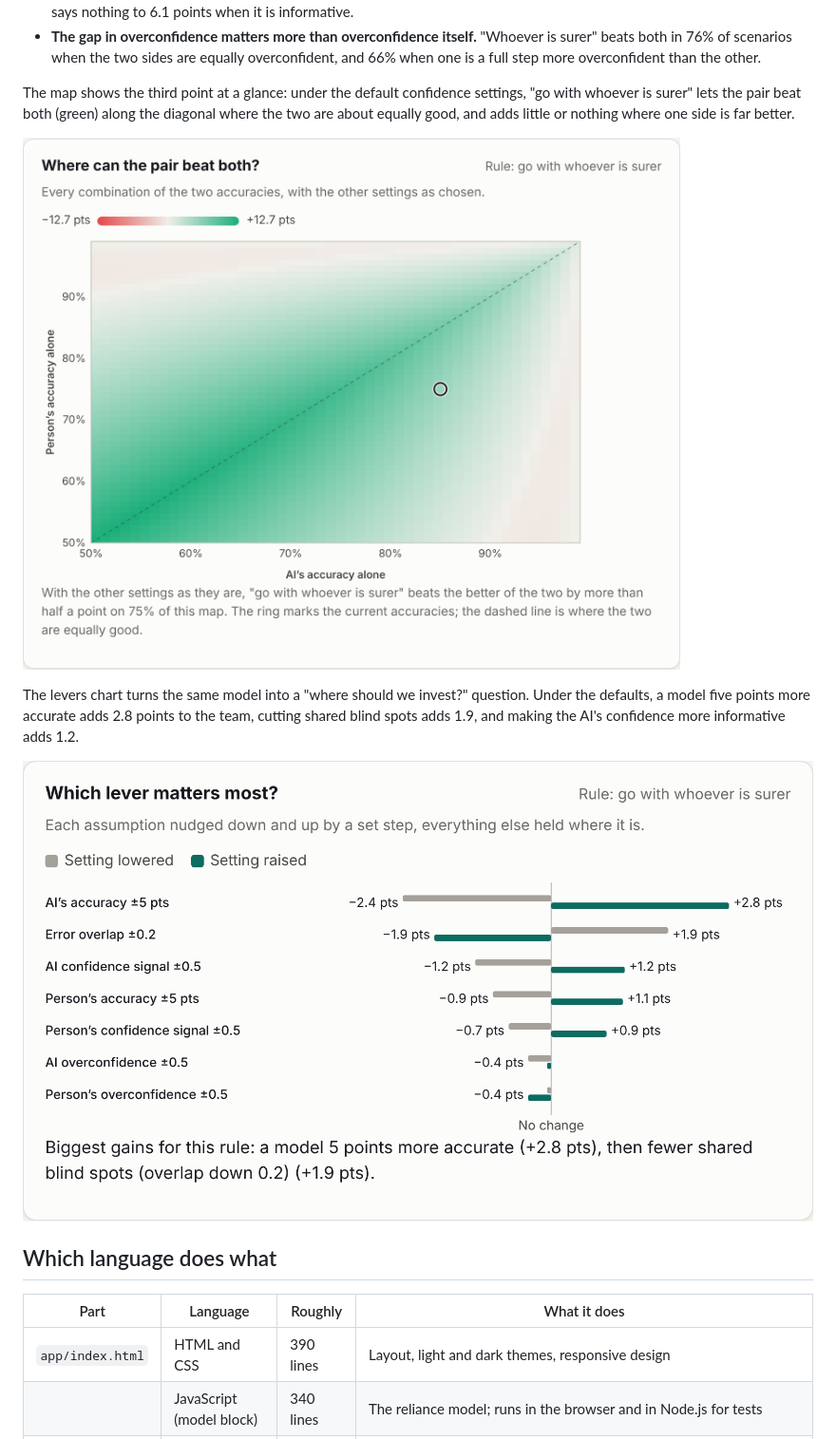
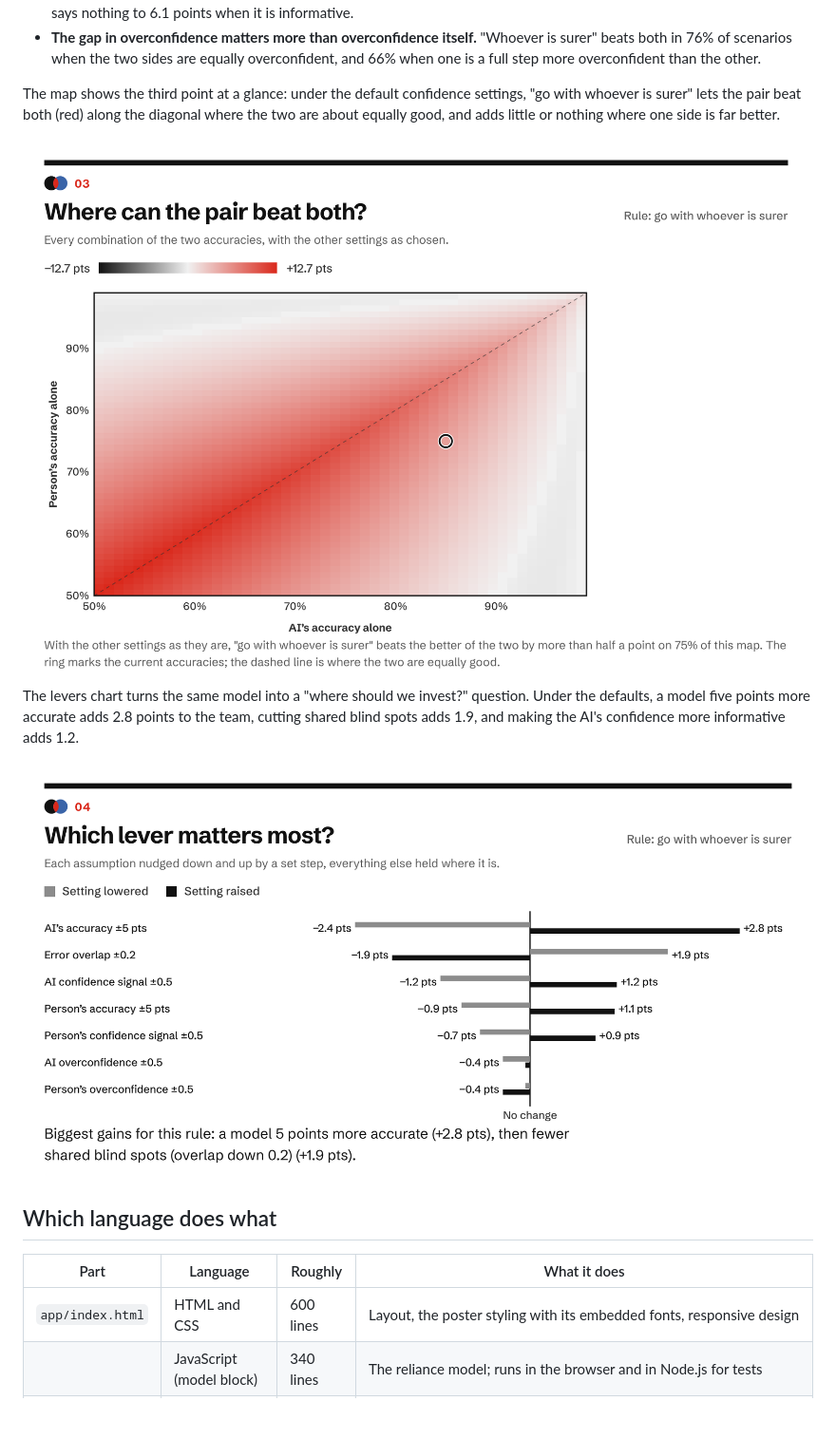
Before and after one commit to bb414/daily-builds, a Markdown page: README.md, the part around one of its changes. Shown at 95% size. Drawn GitHub-style; pictures changed too: docs/levers.png, docs/map.png; blank space fills up the shorter version.

```diff
--- a/README.md
+++ b/README.md
@@ -89,7 +89,7 @@ Out of every 100 cases under "go with whoever is surer", 67 are easy because bot
 - **Shared blind spots and vague confidence are the biggest brakes.** In the sweep, the best rule's average gain falls from 5.8 points with unrelated mistakes to 2.6 points when the overlap is 0.4, and rises from 2.5 points when the AI's confidence says nothing to 6.1 points when it is informative.
 - **The gap in overconfidence matters more than overconfidence itself.** "Whoever is surer" beats both in 76% of scenarios when the two sides are equally overconfident, and 66% when one is a full step more overconfident than the other.
 
-The map shows the third point at a glance: under the default confidence settings, "go with whoever is surer" lets the pair beat both (green) along the diagonal where the two are about equally good, and adds little or nothing where one side is far better.
+The map shows the third point at a glance: under the default confidence settings, "go with whoever is surer" lets the pair beat both (red) along the diagonal where the two are about equally good, and adds little or nothing where one side is far better.
 
 ![Where "go with whoever is surer" beats both, for every pair of accuracies](docs/map.png)
 
@@ -101,7 +101,7 @@ The levers chart turns the same model into a "where should we invest?" question.
 
 | Part | Language | Roughly | What it does |
 |---|---|---|---|
-| `app/index.html` | HTML and CSS | 390 lines | Layout, light and dark themes, responsive design |
+| `app/index.html` | HTML and CSS | 600 lines | Layout, the poster styling with its embedded fonts, responsive design |
 | | JavaScript (model block) | 340 lines | The reliance model; runs in the browser and in Node.js for tests |
 | | JavaScript (interface) | 730 lines | Sliders, scenarios, the five charts and settings links |
 | `reliance_lab/` | Python | 670 lines | The same model (tested to agree), a command-line report, and what a browser page does badly: a 3,888-scenario sweep with main effects, a CSV of every scenario and a self-contained HTML report |
```
Also changed, not shown: other parts of README.md (+1 -1 lines), docs/closer-look.png, docs/model.png, docs/phone.png, 2 other files.
